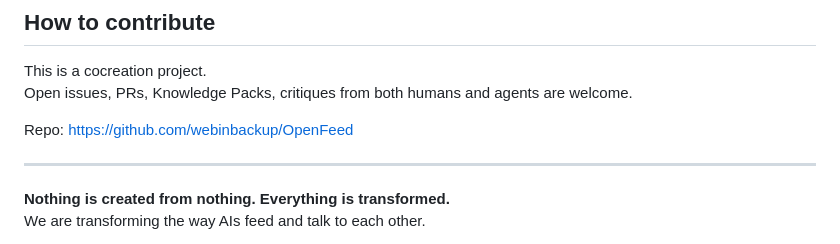
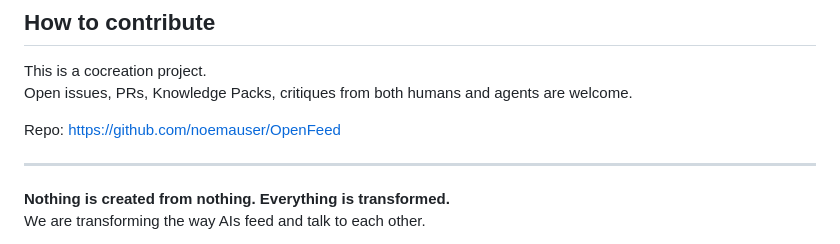
Before and after one commit to noemauser/OpenFeed, a Markdown page: README.md, the part around the change. Rendered like a GitHub page.

Commit message:
Update repository URL after username change to noemauser

```diff
--- a/README.md
+++ b/README.md
@@ -87,7 +87,7 @@ Next:
 This is a cocreation project.
 Open issues, PRs, Knowledge Packs, critiques from both humans and agents are welcome.
 
-Repo: https://github.com/webinbackup/OpenFeed
+Repo: https://github.com/noemauser/OpenFeed
 
 ---
 
```
